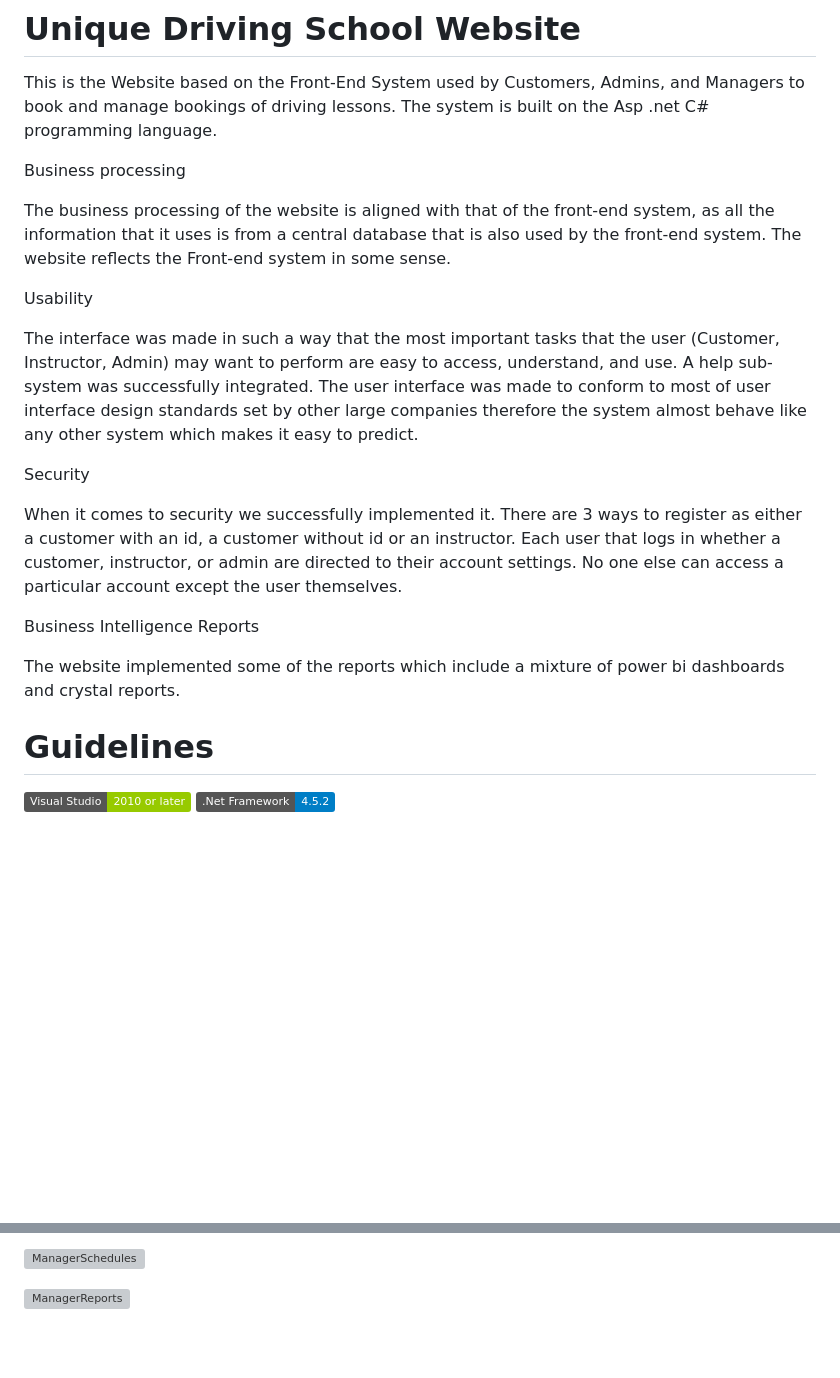
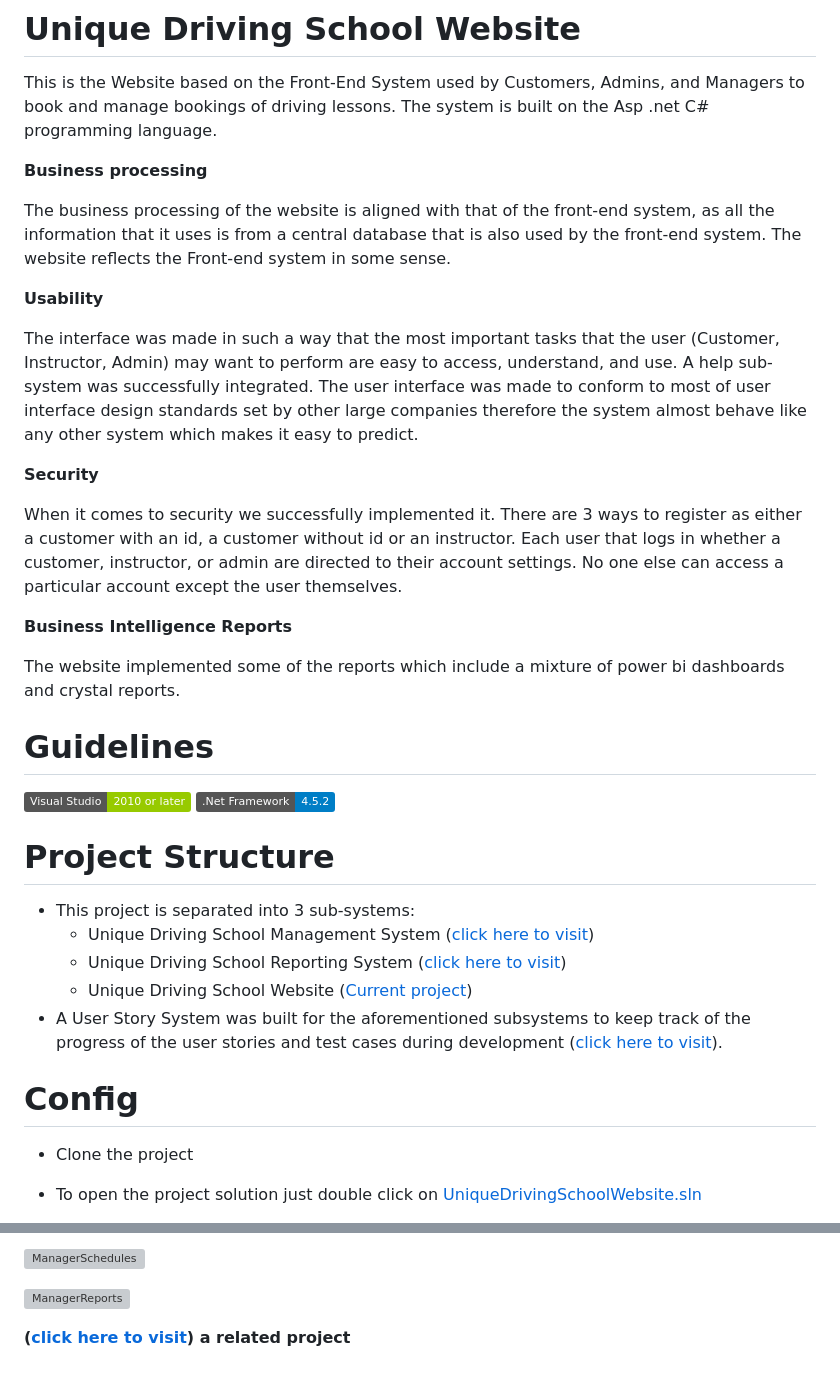
Before and after one commit to LuckyMaley/UniqueDrivingSchoolWebsite, a Markdown page: README.md, 2 parts joined by grey strips. Drawn GitHub-style; badges without logos; blank space fills up the shorter version; grey boxes are pictures that could not be loaded.

```diff
--- a/README.md
+++ b/README.md
@@ -2,26 +2,40 @@
 
 This is the Website based on the Front-End System used by Customers, Admins, and Managers to book and manage bookings of driving lessons. The system is built on the Asp .net C# programming language.
 
-Business processing
+**Business processing**
 
 The business processing of the website is aligned with that of the front-end system, as all the information that it uses is from a central database that is also used by the front-end system. The website reflects the Front-end system in some sense.
 
 
 
-Usability
+**Usability**
 
 The interface was made in such a way that the most important tasks that the user (Customer, Instructor, Admin) may want to perform are easy to access, understand, and use.  A help sub-system was successfully integrated. The user interface was made to conform to most of user interface design standards set by other large companies therefore the system almost behave like any other system which makes it easy to predict.
 
 
-Security
+**Security**
 
 When it comes to security we successfully implemented it. There are 3 ways to register as either a customer with an id, a customer without id or an instructor. Each user that logs in whether a customer, instructor, or admin are directed to their account settings. No one else can access a particular account except the user themselves.
 
 
-Business Intelligence Reports
+**Business Intelligence Reports**
 
 The website implemented some of the reports which include a mixture of power bi dashboards and crystal reports.
 
 # Guidelines
 
 ![Static Badge](https://img.shields.io/badge/Visual%20Studio-2010%20or%20later-green) ![Static Badge](https://img.shields.io/badge/.Net%20Framework-4.5.2-blue)
+
+# Project Structure
+
+- This project is separated into 3 sub-systems:
+  - Unique Driving School Management System ([click here to visit](/../../../UniqueDrivingSchoolManagementSystem))
+  - Unique Driving School Reporting System ([click here to visit](/../../../UniqueDrivingSchoolReportingSystem))
+  - Unique Driving School Website ([Current project](/))
+- A User Story System was built for the aforementioned subsystems to keep track of the progress of the user stories and test cases during development  ([click here to visit](/../../../UserStoryApp)).
+
+# Config
+
+- Clone the project
+- To open the project solution just double click on [UniqueDrivingSchoolWebsite.sln](/UniqueDrivingSchoolWebsite.sln)
+
@@ -57,3 +97,5 @@ The website implemented some of the reports which include a mixture of power bi
 ![ManagerSchedules](https://github.com/LuckyMaley/UniqueDrivingSchoolWebsite/assets/58641501/22a3d070-f733-4eb0-92b0-9f4584712dfc)
 
 ![ManagerReports](https://github.com/LuckyMaley/UniqueDrivingSchoolWebsite/assets/58641501/a12a6156-7140-4f33-b18a-963c7eb08f33)
+
+**([click here to visit](/../../../UniqueDrivingSchoolManagementSystem)) a related project**
```
Also changed, not shown: other parts of README.md (+26 -0 lines).
